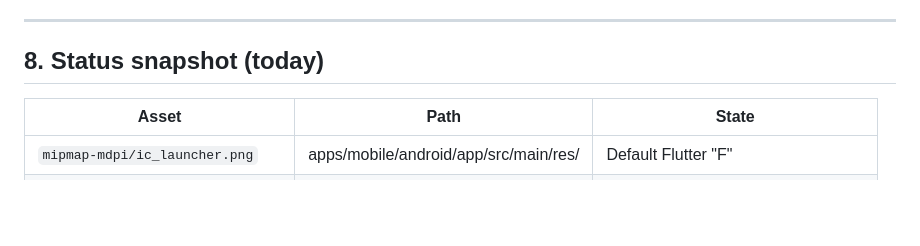
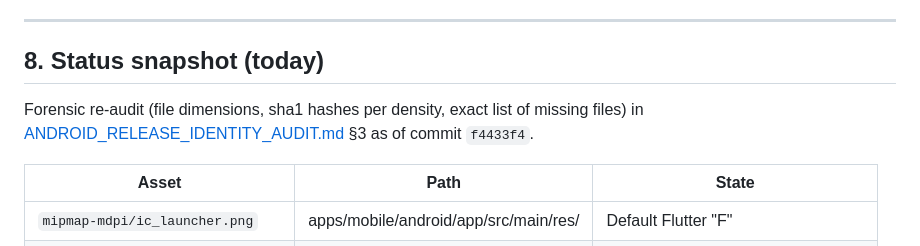
Before and after one commit to kohjun/PRISM_Club, a Markdown page: docs/APP_ASSET_PIPELINE.md, the part around the change. Rendered like a GitHub page; blank space fills up the shorter version.

```diff
--- a/docs/APP_ASSET_PIPELINE.md
+++ b/docs/APP_ASSET_PIPELINE.md
@@ -216,6 +216,11 @@ After regenerating assets:
 
 ## 8. Status snapshot (today)
 
+Forensic re-audit (file dimensions, sha1 hashes per density, exact list
+of missing files) in
+[ANDROID_RELEASE_IDENTITY_AUDIT.md](ANDROID_RELEASE_IDENTITY_AUDIT.md)
+§3 as of commit `f4433f4`.
+
 | Asset | Path | State |
 |---|---|---|
 | `mipmap-mdpi/ic_launcher.png` | apps/mobile/android/app/src/main/res/ | Default Flutter "F" |
```
Also changed, not shown: docs/ANDROID_RELEASE_IDENTITY_AUDIT.md (added, +255 -0 lines), docs/MOBILE_RELEASE_CHECKLIST.md (+7 -1 lines).
